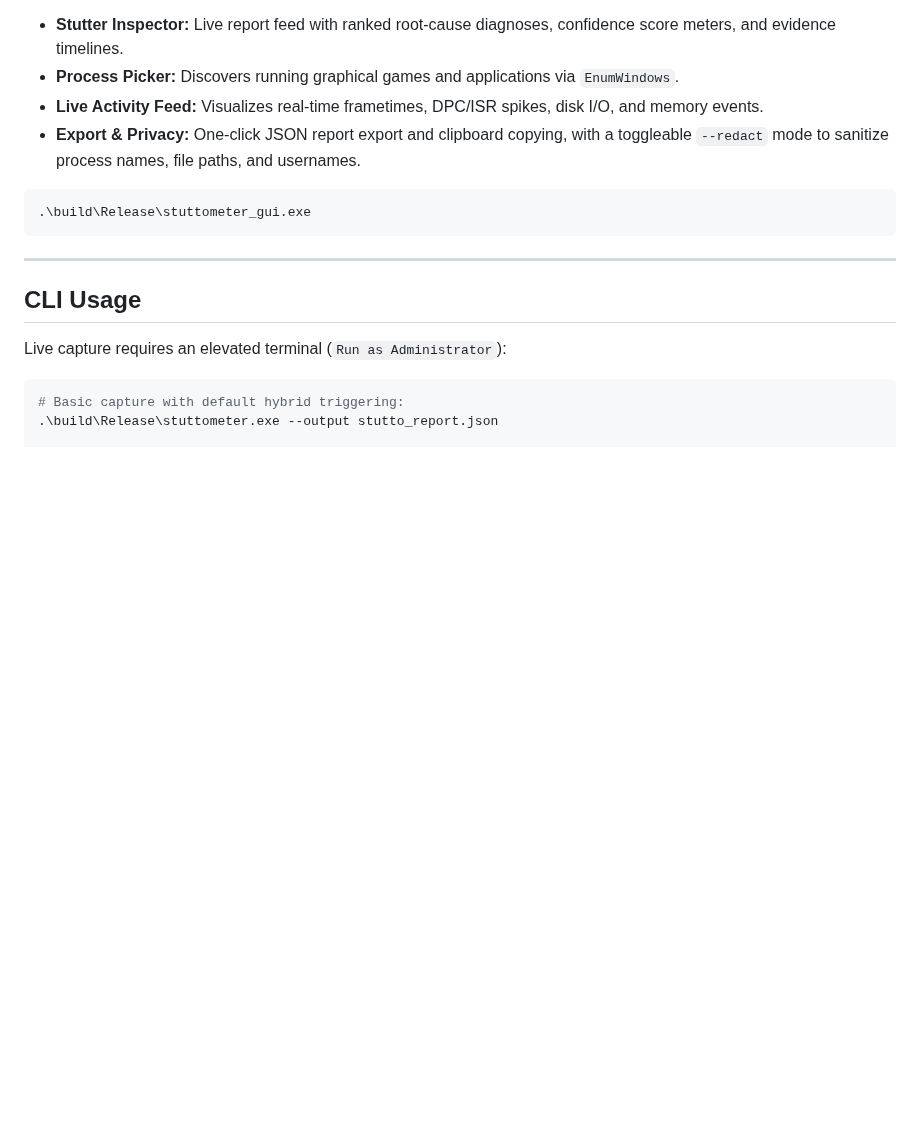
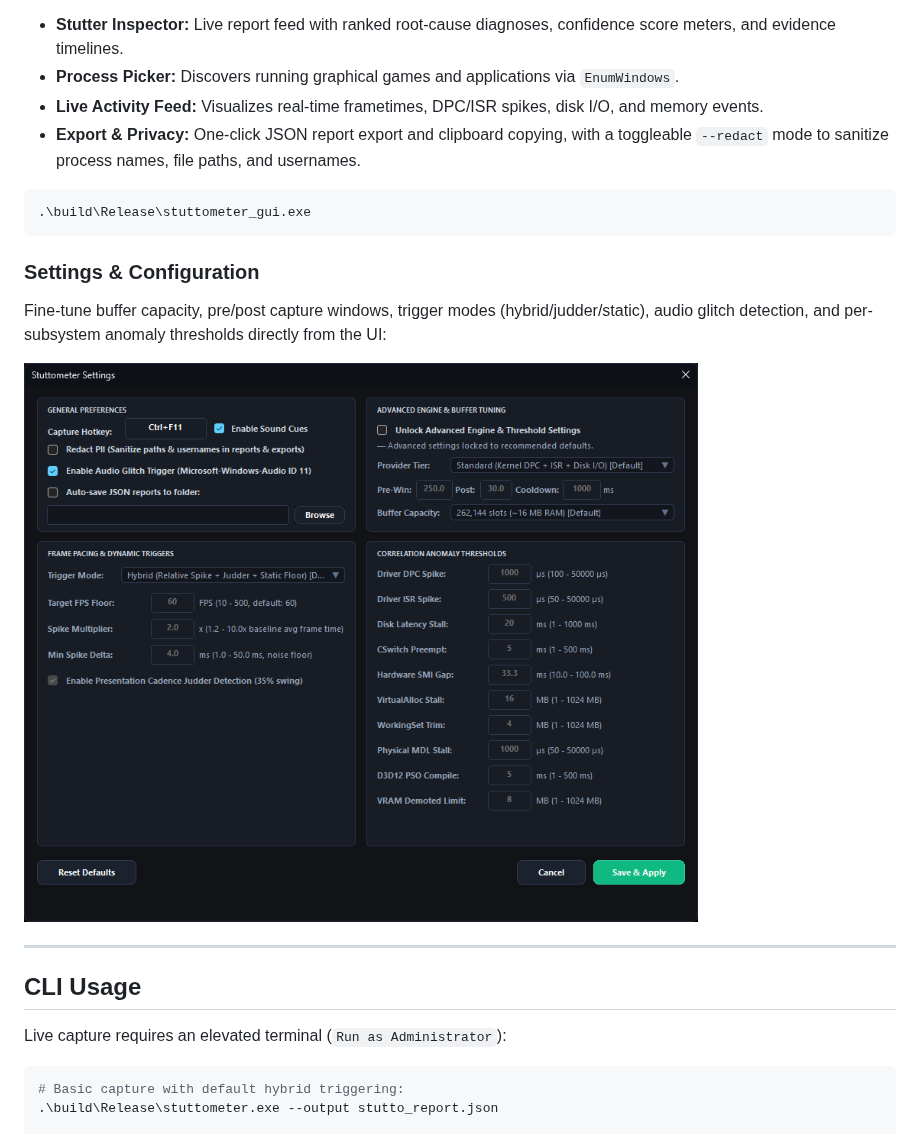
Before and after one commit to xdr0p/stuttometer, a Markdown page: README.md, the part around one of its changes. Rendered like a GitHub page; pictures changed too: assets/settings_dialog.png (added); blank space fills up the shorter version.

Commit message:
docs: Add application screenshots to README

````diff
--- a/README.md
+++ b/README.md
@@ -90,6 +92,12 @@ Stuttometer includes a standalone native Win32 GUI (~1.2 MB) built on Common Con
 .\build\Release\stuttometer_gui.exe
 ```
 
+### Settings & Configuration
+
+Fine-tune buffer capacity, pre/post capture windows, trigger modes (hybrid/judder/static), audio glitch detection, and per-subsystem anomaly thresholds directly from the UI:
+
+![Stuttometer Settings Dialog](assets/settings_dialog.png)
+
 ---
 
 ## CLI Usage
````
Also changed, not shown: other parts of README.md (+2 -0 lines), assets/main_dashboard.png (added).
